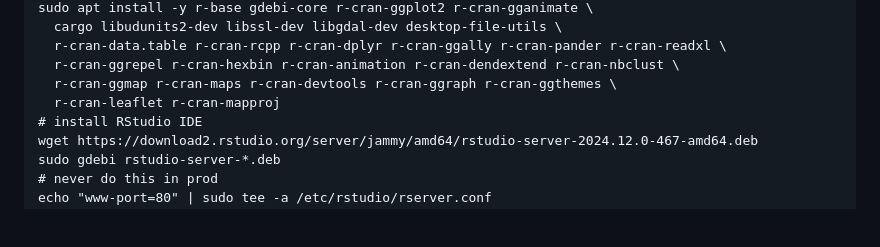
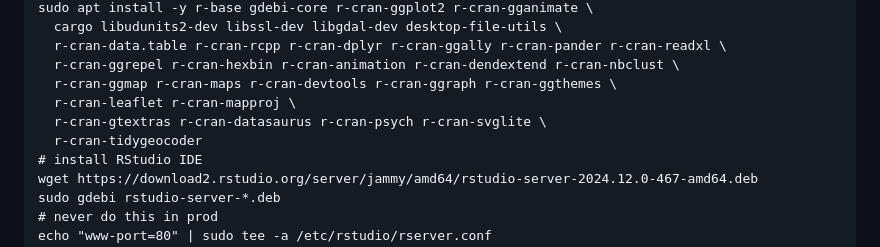
Before and after one commit to daroczig/CEU-DV2, a Markdown page: README.md, the part around the change. Rendered like a GitHub page; folded sections open; blank space fills up the shorter version.

Commit message:
install more pkgs

```diff
--- a/README.md
+++ b/README.md
@@ -82,7 +82,9 @@ sudo apt install -y r-base gdebi-core r-cran-ggplot2 r-cran-gganimate \
   r-cran-data.table r-cran-rcpp r-cran-dplyr r-cran-ggally r-cran-pander r-cran-readxl \
   r-cran-ggrepel r-cran-hexbin r-cran-animation r-cran-dendextend r-cran-nbclust \
   r-cran-ggmap r-cran-maps r-cran-devtools r-cran-ggraph r-cran-ggthemes \
-  r-cran-leaflet r-cran-mapproj
+  r-cran-leaflet r-cran-mapproj \
+  r-cran-gtextras r-cran-datasaurus r-cran-psych r-cran-svglite \
+  r-cran-tidygeocoder
 # install RStudio IDE
 wget https://download2.rstudio.org/server/jammy/amd64/rstudio-server-2024.12.0-467-amd64.deb
 sudo gdebi rstudio-server-*.deb
```
